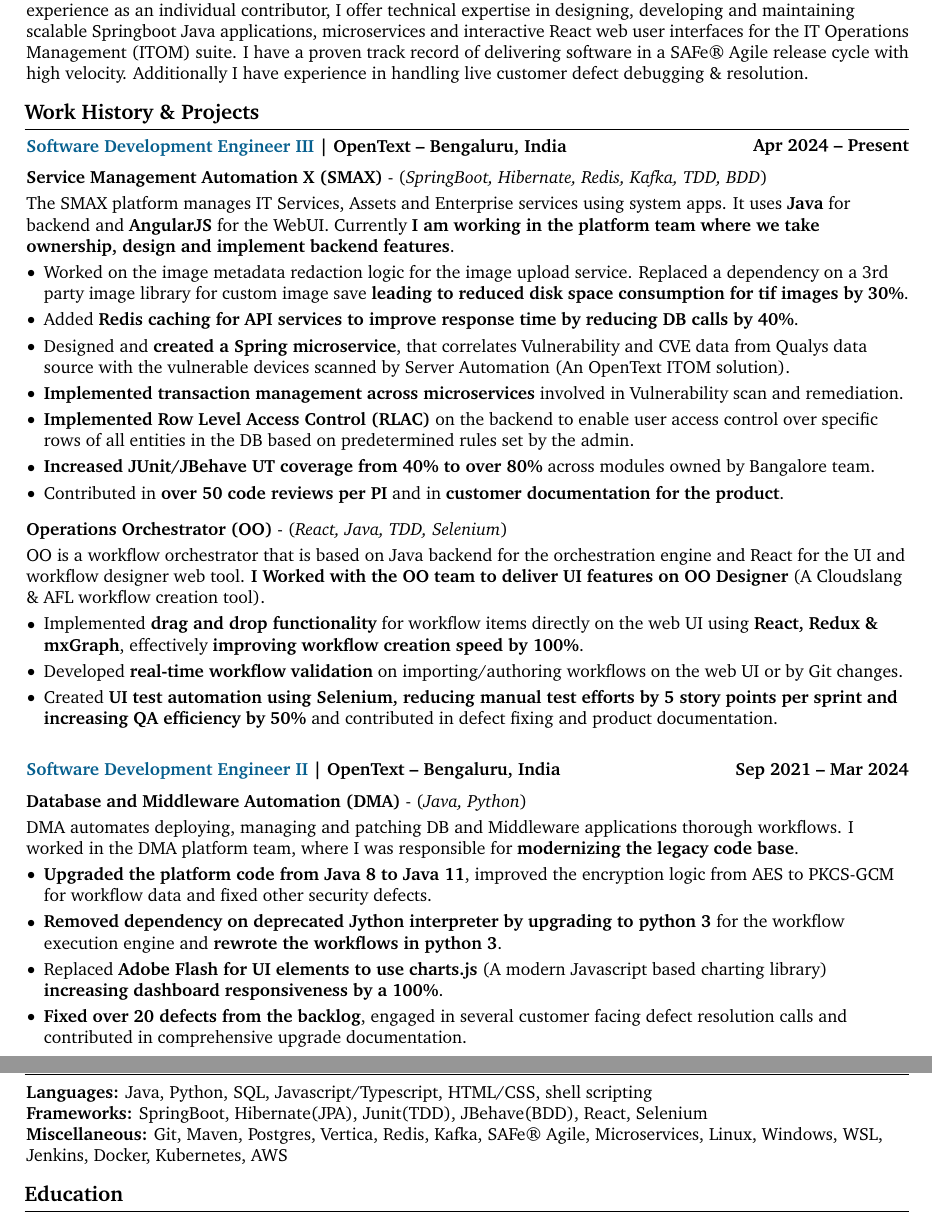
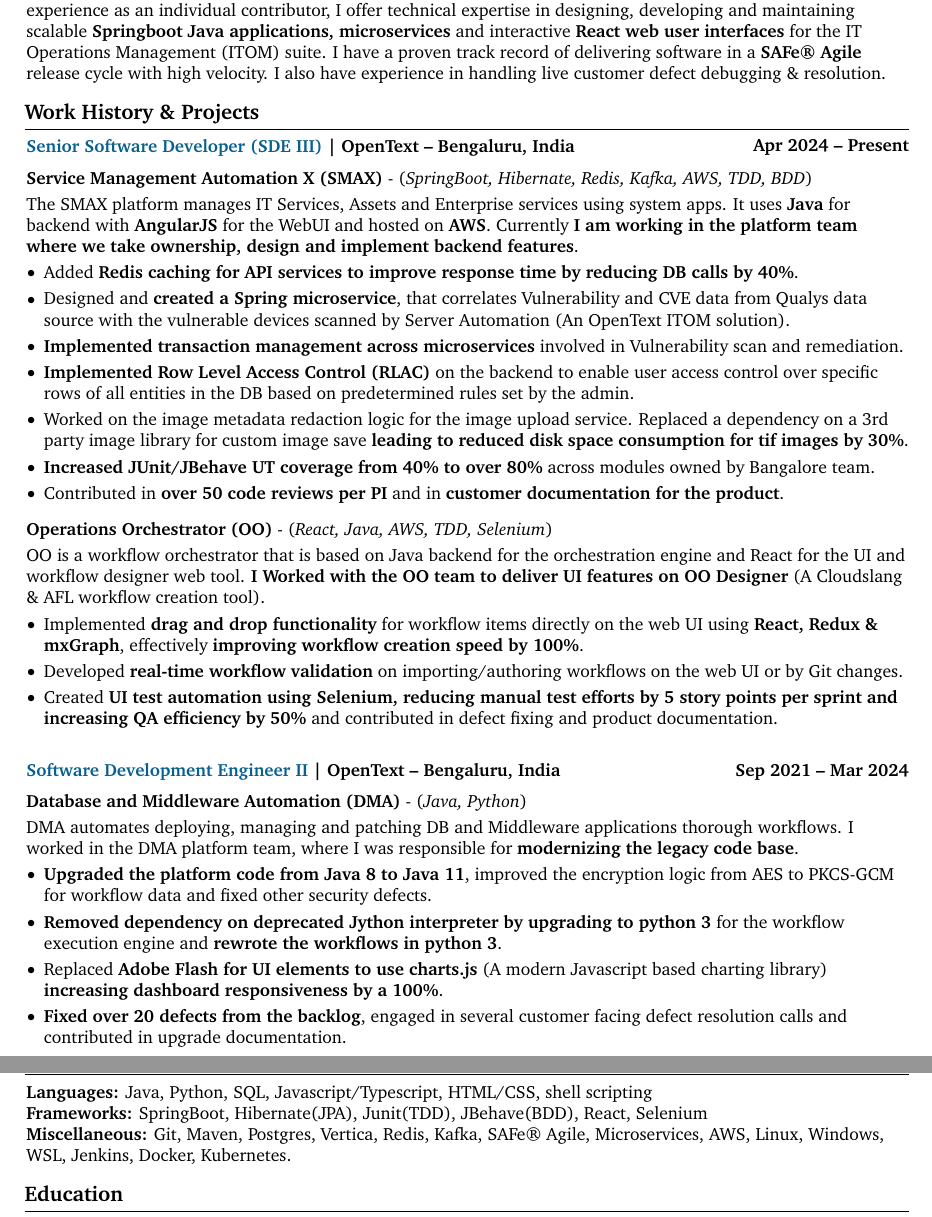
Before and after one commit to Akhilsudh/Resume, a LaTeX CV (resume.tex): two parts of pages 1 and 2 of 2, joined at a grey line, cut so that both start at the same text. Compiled offline with pdfLaTeX.

Commit message:
Updated resume

```diff
--- a/resume.tex
+++ b/resume.tex
@@ -193,26 +193,26 @@
     \vspace{5 pt}
 
     \section{Professional Summary}
-        I am a senior software developer currently working at OpenText, Bengaluru. With over 6 years of working experience as an individual contributor, I offer technical expertise in designing, developing and maintaining scalable Springboot Java applications, microservices and interactive React web user interfaces for the IT Operations Management (ITOM) suite. I have a proven track record of delivering software in a SAFe® Agile release cycle with high velocity. Additionally I have experience in handling live customer defect debugging \& resolution.
+        I am a \textbf{senior software developer} currently working at \textbf{OpenText}, Bengaluru. With \textbf{over 6 years} of working experience as an individual contributor, I offer technical expertise in designing, developing and maintaining scalable \textbf{Springboot Java applications, microservices} and interactive \textbf{React web user interfaces} for the IT Operations Management (ITOM) suite. I have a proven track record of delivering software in a \textbf{SAFe® Agile} release cycle with high velocity. I also have experience in handling live customer defect debugging \& resolution.
 
     \section{Work History \& Projects}
 
         \begin{twocolentry}{
             \textbf{Apr 2024 – Present}
         }
-            {\textbf{{\color{MidnightBlue}Software Development Engineer III} | OpenText -- Bengaluru, India}}\end{twocolentry}
+            {\textbf{{\color{MidnightBlue}Senior Software Developer (SDE III)} | OpenText -- Bengaluru, India}}\end{twocolentry}
 
         \vspace{0.20 cm}
         \begin{onecolentry}
-            \textbf{Service Management Automation X (SMAX)} - (\textit{SpringBoot, Hibernate, Redis, Kafka, TDD, BDD})
+            \textbf{Service Management Automation X (SMAX)} - (\textit{SpringBoot, Hibernate, Redis, Kafka, AWS, TDD, BDD})
             \vspace{0.10 cm}
-            \newline The SMAX platform manages IT Services, Assets and Enterprise services using system apps. It uses \textbf{Java} for backend and \textbf{AngularJS} for the WebUI. Currently \textbf{I am working in the platform team where we take ownership, design and implement backend features}.
+            \newline The SMAX platform manages IT Services, Assets and Enterprise services using system apps. It uses \textbf{Java} for backend with \textbf{AngularJS} for the WebUI and hosted on \textbf{AWS}. Currently \textbf{I am working in the platform team where we take ownership, design and implement backend features}.
             \begin{highlights}
-                \item Worked on the image metadata redaction logic for the image upload service. Replaced a dependency on a 3rd party image library for custom image save \textbf{leading to reduced disk space consumption for tif images by 30\%}.
                 \item Added \textbf{Redis caching for API services to improve response time by reducing DB calls by 40\%}.
                 \item Designed and \textbf{created a Spring microservice}, that correlates Vulnerability and CVE data from Qualys data source with the vulnerable devices scanned by Server Automation (An OpenText ITOM solution).
                 \item \textbf{Implemented transaction management across microservices} involved in Vulnerability scan and remediation.
                 \item \textbf{Implemented Row Level Access Control (RLAC)} on the backend to enable user access control over specific rows of all entities in the DB based on predetermined rules set by the admin.
+                \item Worked on the image metadata redaction logic for the image upload service. Replaced a dependency on a 3rd party image library for custom image save \textbf{leading to reduced disk space consumption for tif images by 30\%}.
                 \item \textbf{Increased JUnit/JBehave UT coverage from 40\% to over 80\%} across modules owned by Bangalore team.
                 \item Contributed in \textbf{over 50 code reviews per PI} and in \textbf{customer documentation for the product}.
             \end{highlights}
@@ -220,7 +220,7 @@
 
         \vspace{0.20 cm}
         \begin{onecolentry}
-            \textbf{Operations Orchestrator (OO)} - (\textit{React, Java, TDD, Selenium})
+            \textbf{Operations Orchestrator (OO)} - (\textit{React, Java, AWS, TDD, Selenium})
             \vspace{0.10 cm}
             \newline OO is a workflow orchestrator that is based on Java backend for the orchestration engine and React for the UI and workflow designer web tool. \textbf{I Worked with the OO team to deliver UI features on OO Designer} (A Cloudslang \& AFL workflow creation tool).
             \begin{highlights}
@@ -246,7 +246,7 @@
                 \item \textbf{Upgraded the platform code from Java 8 to Java 11}, improved the encryption logic from AES to PKCS-GCM for workflow data and fixed other security defects.
                 \item \textbf{Removed dependency on deprecated Jython interpreter by upgrading to python 3} for the workflow execution engine and \textbf{rewrote the workflows in python 3}.
                 \item Replaced \textbf{Adobe Flash for UI elements to use charts.js} (A modern Javascript based charting library) \textbf{increasing dashboard responsiveness by a 100\%}.
-                \item \textbf{Fixed over 20 defects from the backlog}, engaged in several customer facing defect resolution calls and contributed in comprehensive upgrade documentation.
+                \item \textbf{Fixed over 20 defects from the backlog}, engaged in several customer facing defect resolution calls and contributed in upgrade documentation.
             \end{highlights}
         \end{onecolentry}
 
@@ -288,7 +288,7 @@
             \textbf{Frameworks:} SpringBoot, Hibernate(JPA), Junit(TDD), JBehave(BDD), React, Selenium
         \end{onecolentry}
         \begin{onecolentry}
-            \textbf{Miscellaneous:} Git, Maven, Postgres, Vertica, Redis, Kafka, SAFe® Agile, Microservices, Linux, Windows, WSL, Jenkins, Docker, Kubernetes, AWS
+            \textbf{Miscellaneous:} Git, Maven, Postgres, Vertica, Redis, Kafka, SAFe® Agile, Microservices, AWS, Linux, Windows, WSL, Jenkins, Docker, Kubernetes.
         \end{onecolentry}
 
     \section{Education}
```
